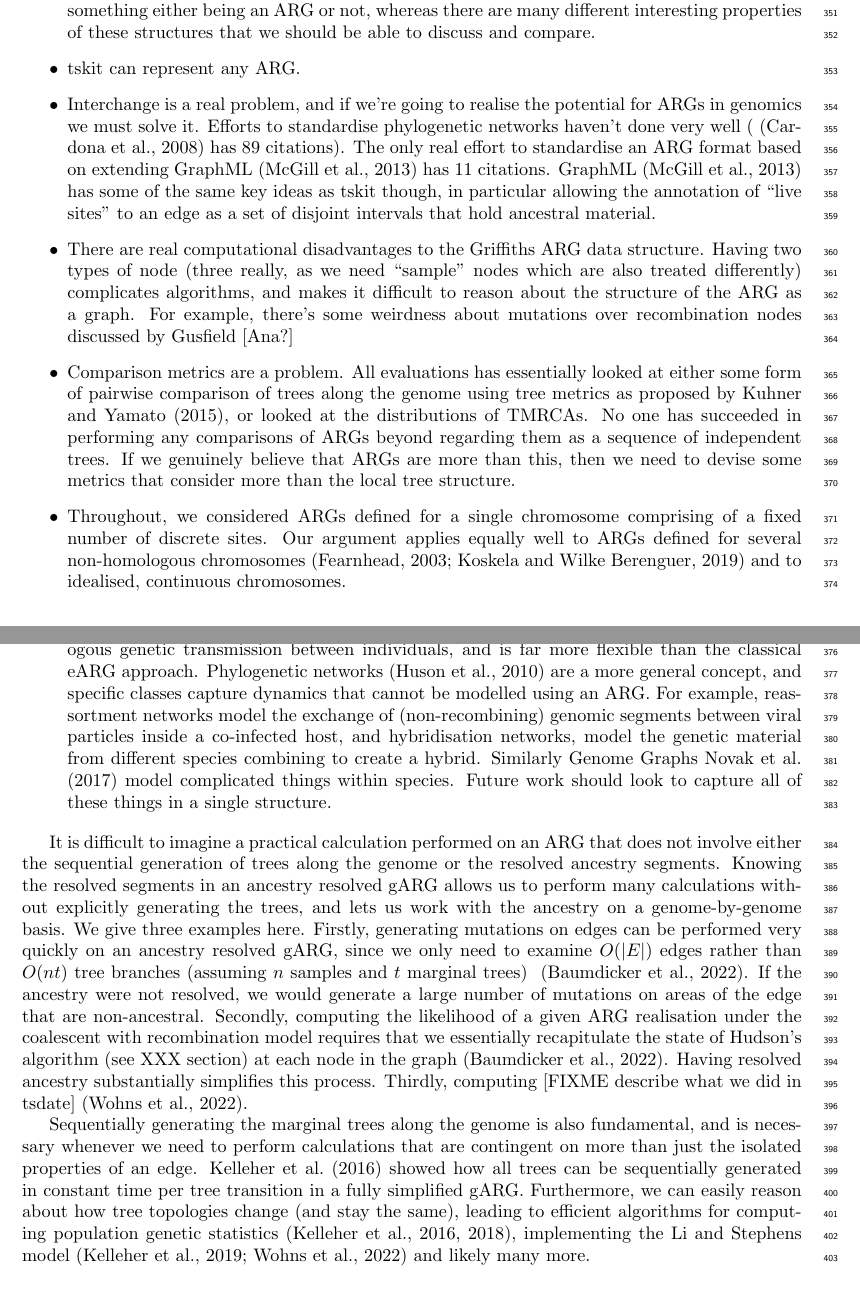
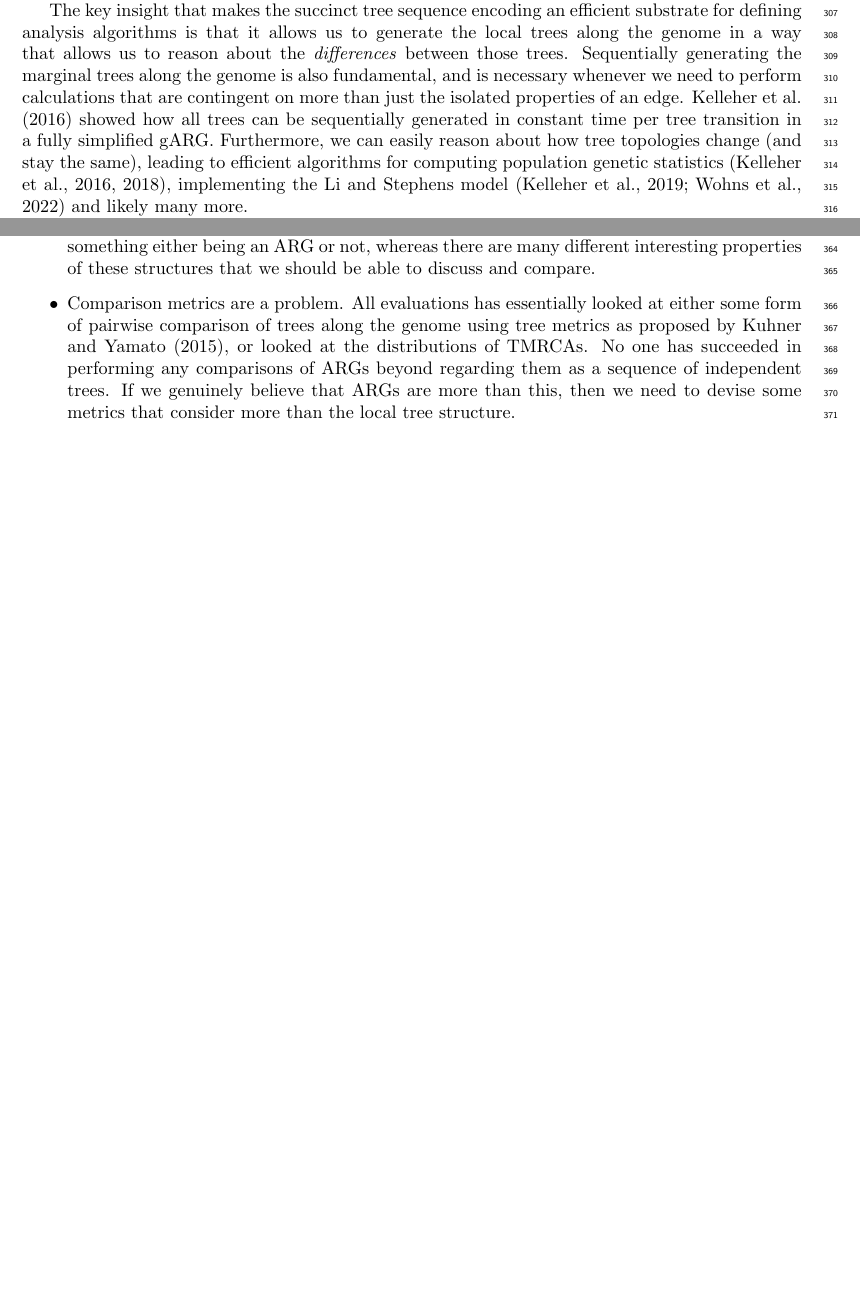
Before and after one commit to tskit-dev/what-is-an-arg-paper, a LaTeX paper (paper.tex): two parts of pages 13 and 14 of 27 before the commit and two parts of pages 12 and 13 of 27 after it, joined at a grey line, cut at the place of the change, the shorter picture padded with empty space. Compiled offline with pdfLaTeX.

Commit message:
Whittle down discussion items

```diff
--- a/paper.tex
+++ b/paper.tex
@@ -1297,6 +1310,27 @@ fan2022genealogical,korfmann2022weak,
 mahmoudi2022bayesian,petr2022slendr,rasmussen2022espalier,
 zhang2023biobank}.
 
+% FIXME this needs more work and doesn't really fit into the
+% narrative right now, but we do need to make this point.
+The key insight that makes the succinct tree sequence encoding
+an efficient substrate for defining analysis algorithms is that
+it allows us to generate the local trees along the genome
+in a way that allows us to reason about the \emph{differences}
+between those trees.
+Sequentially generating the marginal trees along the genome
+is also fundamental, and is necessary whenever we need to
+perform calculations that are contingent on more than just the
+isolated properties of an edge. \cite{kelleher2016efficient}
+showed how all trees can be sequentially generated in
+constant time per tree transition in a fully simplified gARG.
+Furthermore, we can easily reason about how tree topologies
+change (and stay the same), leading to efficient algorithms
+for computing population genetic
+statistics~\citep{kelleher2016efficient,kelleher2018efficient},
+implementing the Li and Stephens
+model~\citep{kelleher2019inferring,wohns2022unified}
+and likely many more.
+
 In retrospect, the choice of terminology around the succinct
 tree sequence data structure was unfortunate, and has led to
 significant confusion. As first introduced by~\cite{kelleher2016efficient}
@@ -1383,22 +1418,6 @@ impoverished because it reduces the possibilities available
 to something either being an ARG or not, whereas there are many different
 interesting properties of these structures that we should be able to
 discuss and compare.
-\item tskit can represent any ARG.
-\item Interchange is a real problem, and if we're going to realise the
-potential for ARGs in genomics we must solve it. Efforts to standardise
-phylogenetic networks haven't done very well (~\citep{cardona2008extended}
-has 89 citations). The only real effort to standardise an ARG format
-based on extending GraphML~\citep{mcgill2013graphml} has 11 citations.
-GraphML~\citep{mcgill2013graphml} has some of the same key ideas
-as tskit though, in particular allowing the annotation of ``live sites''
-to an edge as a set of disjoint intervals that hold ancestral material.
-
-\item There are real computational disadvantages to the Griffiths ARG
-data structure. Having two types of node (three really, as we need
-``sample'' nodes which are also treated differently) complicates algorithms,
-and makes it difficult to reason about the structure of the ARG as a
-graph. For example, there's some weirdness about mutations over
-recombination nodes discussed by Gusfield [Ana?]
 
 \item Comparison metrics are a problem. All evaluations has essentially
 looked at either some form of pairwise comparison of trees along the genome
@@ -1409,64 +1428,7 @@ regarding them as a sequence of independent trees. If we genuinely believe
 that ARGs are more than this, then we need to devise some metrics that
 consider more than the local tree structure.
 
-\item Throughout, we considered ARGs defined for a single chromosome comprising
-of a fixed number of discrete sites. Our argument applies equally well to ARGs
-defined for several non-homologous chromosomes \citep{fearnhead2003ancestral,
-koskela2019robust} and to idealised, continuous chromosomes.
-
-\item The gARG structure as described here is sufficiently expressive
-to model any form of homologous genetic transmission between individuals,
-and is far more flexible than the classical eARG approach.
-Phylogenetic networks~\citep{huson2010phylogenetic} are a more
-general concept, and specific classes capture dynamics that
-cannot be modelled using an ARG. For example,
-reassortment networks model the exchange of
-(non-recombining) genomic segments between viral particles inside a co-infected host,
-and hybridisation networks, model the genetic material from
-different species combining to create a hybrid.
-Similarly Genome Graphs~\cite{novak2017genome} model complicated things
-within species. Future work should look to capture all of these things
-in a single structure.
-
 \end{itemize}
-
-
-% TODO not clear this belongs in the discussion, but we'll definitely
-% want to make some of these points, even if they are being repeated
-% from earlier section.
-It is difficult to imagine a practical calculation performed on an
-ARG that does not involve either the sequential generation of trees
-along the genome or the resolved ancestry segments.
-Knowing the resolved segments in an ancestry resolved gARG allows
-us to perform many calculations without explicitly generating
-the trees, and lets us work with the ancestry on a genome-by-genome
-basis. We give three examples here. Firstly, generating mutations
-on edges can be performed very quickly on an ancestry resolved
-gARG, since we only need to examine $O(|E|)$ edges rather than
-$O(nt)$ tree branches (assuming $n$ samples and $t$ marginal trees)
-~\citep{baumdicker2021efficient}. If the ancestry were not resolved,
-we would generate a large number of mutations on areas of the edge that
-are non-ancestral. Secondly, computing the likelihood of a given
-ARG realisation under the coalescent with recombination model
-requires that we essentially recapitulate the state of Hudson's
-algorithm (see XXX section) at each node in
-the graph~\citep{baumdicker2021efficient}. Having resolved ancestry
-substantially simplifies this process. Thirdly, computing
-[FIXME describe what we did in tsdate]~\citep{wohns2022unified}.
-
-Sequentially generating the marginal trees along the genome
-is also fundamental, and is necessary whenever we need to
-perform calculations that are contingent on more than just the
-isolated properties of an edge. \cite{kelleher2016efficient}
-showed how all trees can be sequentially generated in
-constant time per tree transition in a fully simplified gARG.
-Furthermore, we can easily reason about how tree topologies
-change (and stay the same), leading to efficient algorithms
-for computing population genetic
-statistics~\citep{kelleher2016efficient,kelleher2018efficient},
-implementing the Li and Stephens
-model~\citep{kelleher2019inferring,wohns2022unified}
-and likely many more.
 
 
 \bibliographystyle{plainnat}
```
Also changed, not shown: paper.bib (+11 -0 lines), paper.tex (22 more changed lines).
